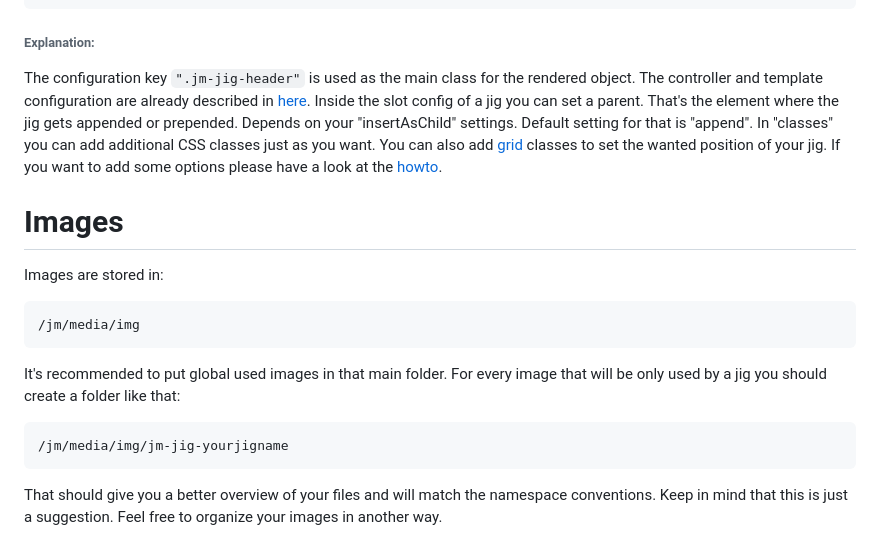
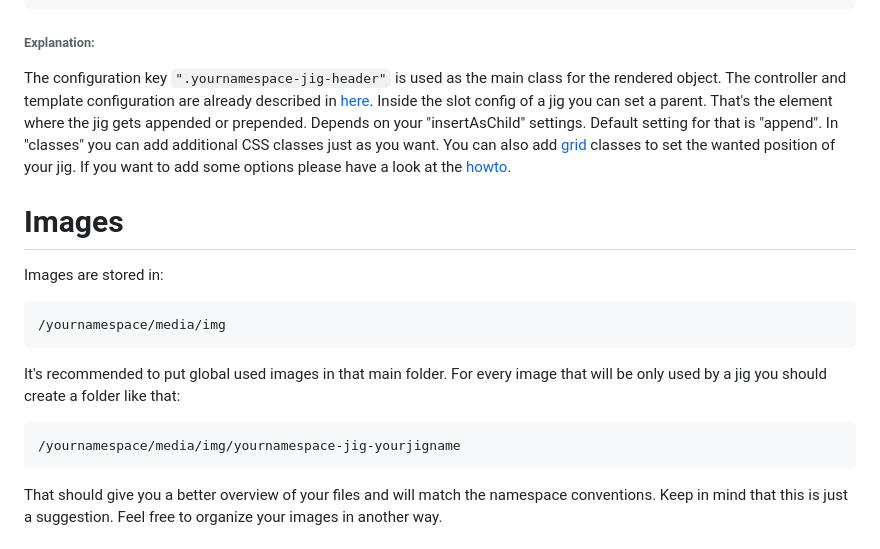
Before and after one commit to svne/JigMagga, a Markdown page: README.md, the part around the change printed below. Rendered like a GitHub page.

```diff
--- a/README.md
+++ b/README.md
@@ -916,7 +916,7 @@ In this case we want to append the "header jig" to the header area of our index
     </div>
 
 ###### Explanation:
-The configuration key `".jm-jig-header"` is used as the main class for the rendered object. The controller and template configuration are already described in [here](#jigs-in-the-config-files).
+The configuration key `".yournamespace-jig-header"` is used as the main class for the rendered object. The controller and template configuration are already described in [here](#jigs-in-the-config-files).
 Inside the slot config of a jig you can set a parent. That's the element where the jig gets appended or prepended. Depends on your "insertAsChild" settings. Default setting for that is "append".
 In "classes" you can add additional CSS classes just as you want. You can also add [grid](#grid) classes to set the wanted position of your jig. If you want to add some options please have a look at the [howto](#options).
 
@@ -925,11 +925,11 @@ Images
 
 Images are stored in:
 
-    /jm/media/img
+    /yournamespace/media/img
 
 It's recommended to put global used images in that main folder. For every image that will be only used by a jig you should create a folder like that:
 
-    /jm/media/img/jm-jig-yourjigname
+    /yournamespace/media/img/yournamespace-jig-yourjigname
 
 That should give you a better overview of your files and will match the namespace conventions. Keep in mind that this is just a suggestion. Feel free to organize your images in another way.
 
```
Also changed, not shown: other parts of README.md (+43 -43 lines), media/img/jigMaggaGrid.png (renamed from media/img/jm-grid.png), 4 other files.
